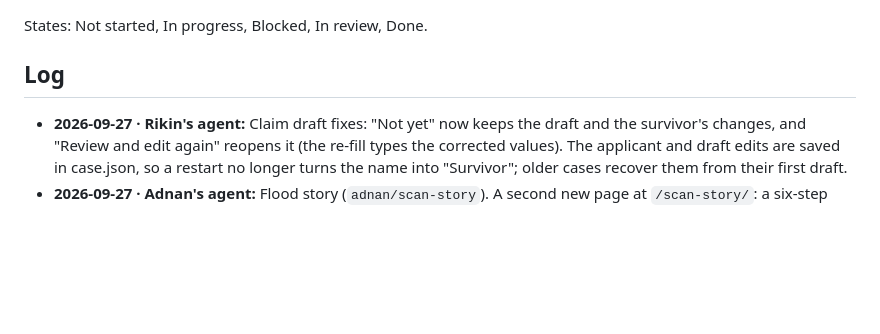
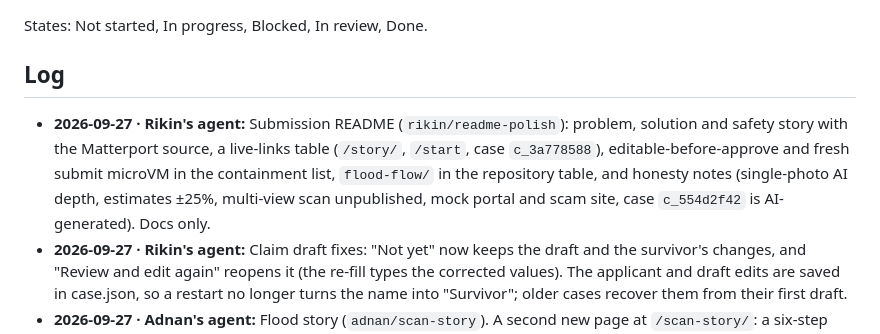
Before and after one commit to techadnank9/shltr, a Markdown page: docs/STATUS.md, the part around the change. Drawn GitHub-style; blank space fills up the shorter version.

```diff
--- a/docs/STATUS.md
+++ b/docs/STATUS.md
@@ -34,6 +34,7 @@ States: Not started, In progress, Blocked, In review, Done.
 
 ## Log
 
+- **2026-09-27 · Rikin's agent:** Submission README (`rikin/readme-polish`): problem, solution and safety story with the Matterport source, a live-links table (`/story/`, `/start`, case `c_3a778588`), editable-before-approve and fresh submit microVM in the containment list, `flood-flow/` in the repository table, and honesty notes (single-photo AI depth, estimates ±25%, multi-view scan unpublished, mock portal and scam site, case `c_554d2f42` is AI-generated). Docs only.
 - **2026-09-27 · Rikin's agent:** Claim draft fixes: "Not yet" now keeps the draft and the survivor's changes, and "Review and edit again" reopens it (the re-fill types the corrected values). The applicant and draft edits are saved in case.json, so a restart no longer turns the name into "Survivor"; older cases recover them from their first draft.
 - **2026-09-27 · Adnan's agent:** Flood story (`adnan/scan-story`). A second new page at `/scan-story/`: a six-step narrative over the same scan — scan arrives, water rises to 1.35 m, water drops and the mud line stays, six damage markers land with values, the loss totals, ready for the claim. Auto-plays with pause, restart, a scrub track and step dots; the camera moves per step and drops to floor level for the waterline beat. Reads `../scan-demo/scan.glb`, so no second copy of the 12.7 MB binary. Touches no existing file: not `backend/control/static/scan.html`, not `/scans/`, not `frontend/src/`, not `frontend/public/demo/`.
 - **2026-09-27 · Adnan's agent:** Flood scan demo (`adnan/scan-demo`). A second, standalone demo at `/scan-demo/`: a real furnished room scan supplied by Adnan (glTF 2.0, 3 meshes, 163,359 verts / 272,167 tris, three 4096 px textures, floor plane at y=-1.10, footprint 12.9 x 16.8 m, height span 7.24 m). The scan carries no vertex normals, so the viewer computes them on load. Flood depth is a slider plus ankle/waist/chest presets and a `Play flood` rise; the water is a translucent silt plane, and a shader hook on the scan's own materials paints a mud line at the highest water reached and dulls everything below it. The loss panel derives flooded area, wall run and a contents count from the scan's real footprint and is labelled as illustrative, not the priced estimate. Verified in a browser: loads in ~4 s, flood at 0.95 m and 1.70 m both render correctly. Does not touch Rikin's `scan.html` or `/scans/`.
```
Also changed, not shown: README.md (+32 -9 lines).
